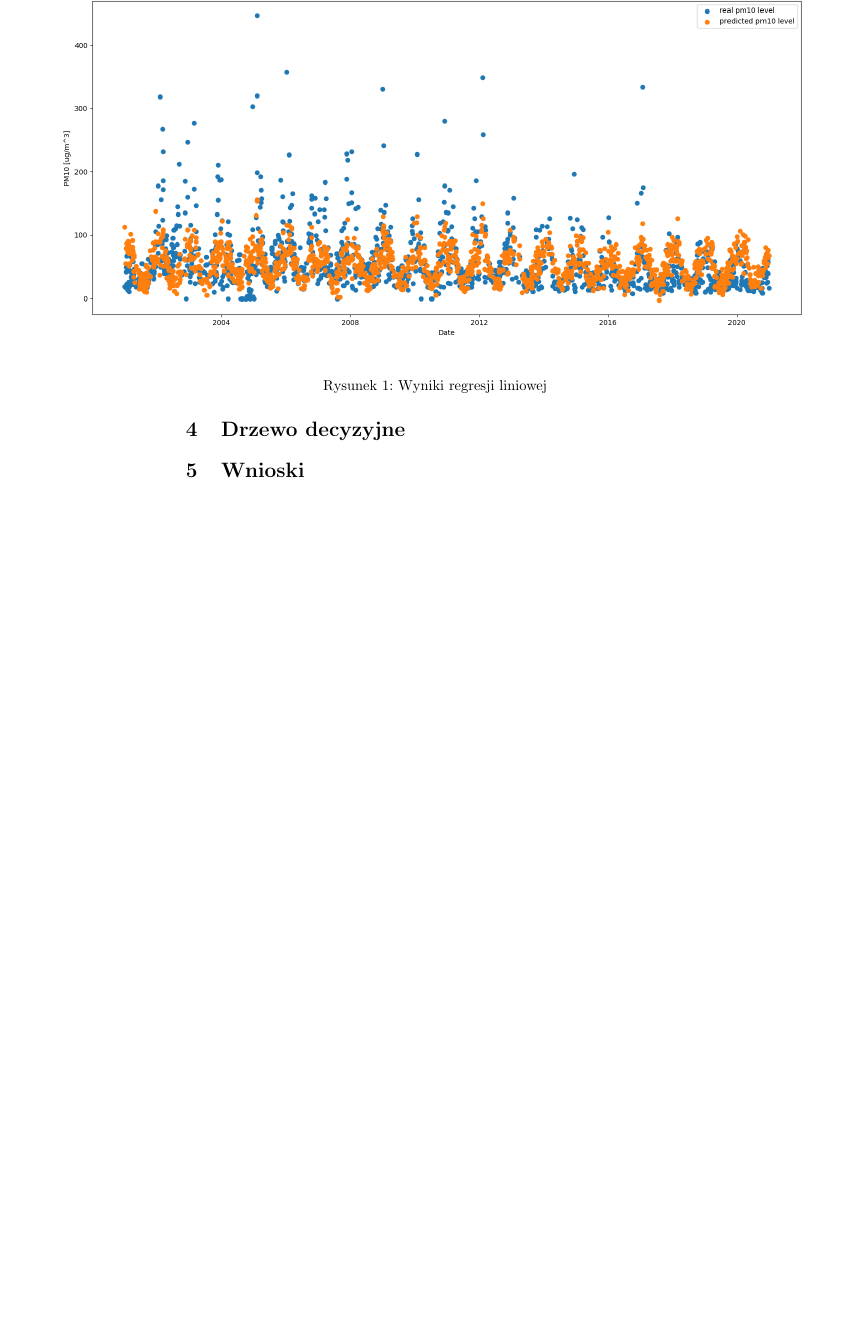
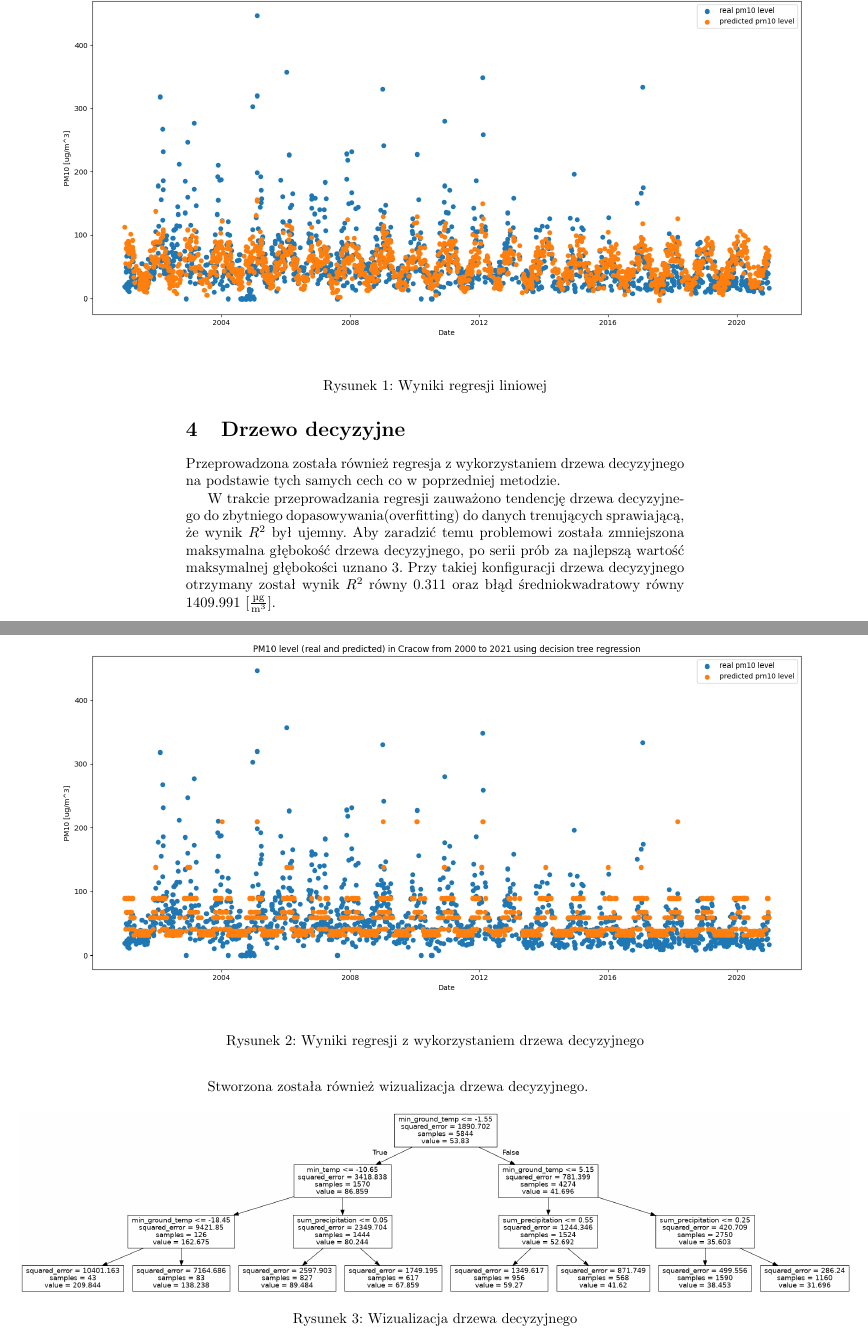
Before and after one commit to piotrkumala/magisterka, a LaTeX document (linear_and_tree_regression.tex): part of page 2 of 2 before the commit and two parts of pages 2 and 3 of 4 after it, the two joined at a grey line, cut so that both start at the same text, the shorter picture padded with empty space. Compiled offline with pdfLaTeX.

Commit message:
Finish linear regression doc

```diff
--- a/linear_and_tree_regression.tex
+++ b/linear_and_tree_regression.tex
@@ -4,12 +4,13 @@
 \usepackage{graphicx}
 \usepackage{placeins}
 \usepackage{siunitx}
+\usepackage{svg}
 \sisetup{math-micro=\text{µ},text-micro=µ}
 \graphicspath{ {./img/} }
 
 \title{Regresja liniowa i drzewa decyzyjne}
 \author{Piotr Kumala}
-\date{06.06.2022 r.}
+\date{09.06.2022 r.}
 
 \begin{document}
 
@@ -36,2 +38,20 @@
 	\section{Drzewo decyzyjne}
+	Przeprowadzona została również regresja z wykorzystaniem drzewa decyzyjnego na podstawie tych samych cech co w poprzedniej metodzie.
+
+	W trakcie przeprowadzania regresji zauważono tendencję drzewa decyzyjnego do zbytniego dopasowywania(overfitting) do danych trenujących sprawiającą, że wynik $R^2$ był ujemny.
+	Aby zaradzić temu problemowi została zmniejszona maksymalna głębokość drzewa decyzyjnego, po serii prób za najlepszą wartość maksymalnej głębokości uznano 3. Przy takiej konfiguracji drzewa decyzyjnego otrzymany został wynik $R^2$ równy 0.311 oraz błąd średniokwadratowy równy 1409.991 [$\frac{\si{\micro\gram}}{\si\meter^3}$].
+	\begin{figure}[!ht]
+		\centering
+		\makebox[0pt]{\includegraphics[scale=0.35]{decision_tree}}
+		\caption{Wyniki regresji z wykorzystaniem drzewa decyzyjnego}
+	\end{figure}
+	\FloatBarrier
+	Stworzona została również wizualizacja drzewa decyzyjnego.
+	\begin{figure}[!ht]
+		\centering
+		\makebox[0pt]{\includegraphics[scale=0.25]{tree}}
+		\caption{Wizualizacja drzewa decyzyjnego}
+	\end{figure}
+	\FloatBarrier
+
 	\section{Wnioski}
```
Also changed, not shown: img/decision_tree.png, img/tree.png (added), linear_and_tree_regression.tex (9 more changed lines).
